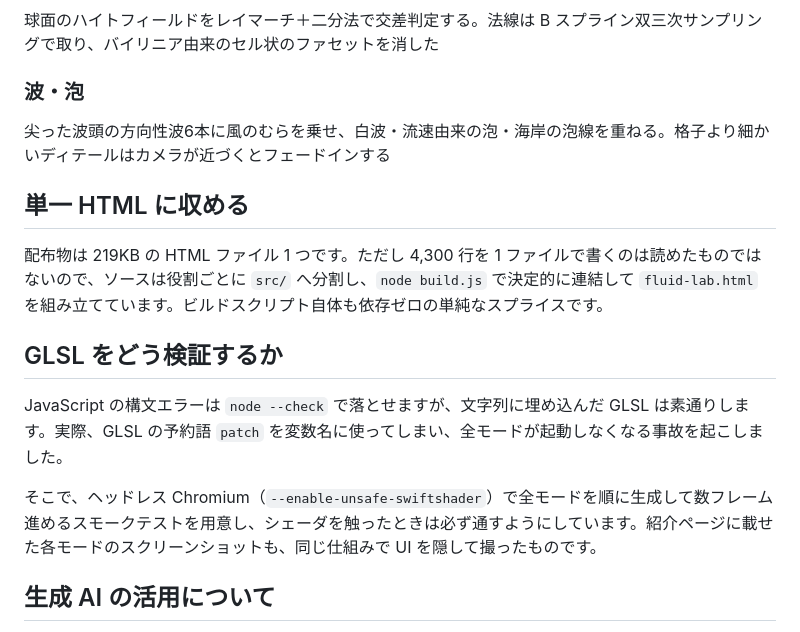
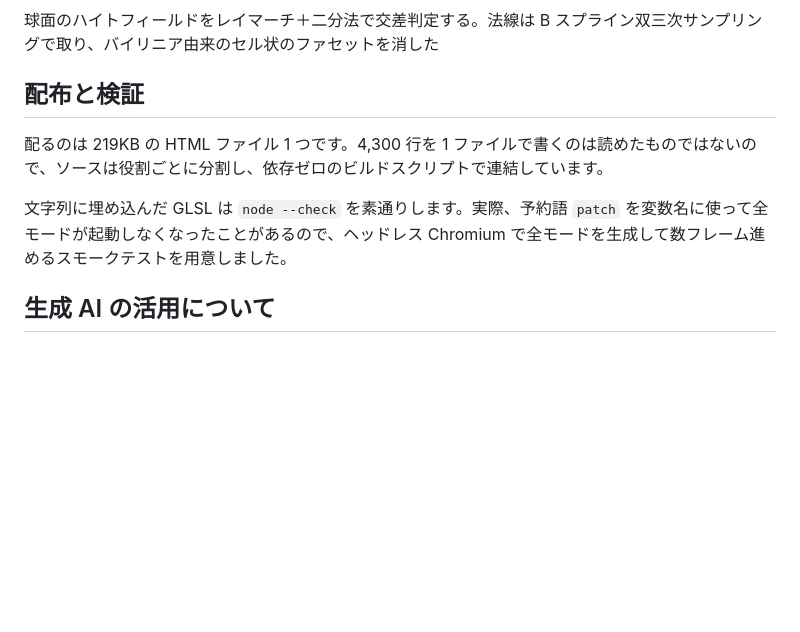
Before and after one commit to kosei-matsuzaki/fluid-lab, a Markdown page: README.md, the part around one of its changes. Rendered like a GitHub page; blank space fills up the shorter version.

```diff
--- a/README.md
+++ b/README.md
@@ -104,19 +94,11 @@ FLIP/PIC 法は、速度を粒子に持たせつつ、非圧縮条件（圧力
 
 球面のハイトフィールドをレイマーチ＋二分法で交差判定する。法線は B スプライン双三次サンプリングで取り、バイリニア由来のセル状のファセットを消した
 
-### 波・泡
+## 配布と検証
 
-尖った波頭の方向性波6本に風のむらを乗せ、白波・流速由来の泡・海岸の泡線を重ねる。格子より細かいディテールはカメラが近づくとフェードインする
+配るのは 219KB の HTML ファイル 1 つです。4,300 行を 1 ファイルで書くのは読めたものではないので、ソースは役割ごとに分割し、依存ゼロのビルドスクリプトで連結しています。
 
-## 単一 HTML に収める
-
-配布物は 219KB の HTML ファイル 1 つです。ただし 4,300 行を 1 ファイルで書くのは読めたものではないので、ソースは役割ごとに `src/` へ分割し、`node build.js` で決定的に連結して `fluid-lab.html` を組み立てています。ビルドスクリプト自体も依存ゼロの単純なスプライスです。
-
-## GLSL をどう検証するか
-
-JavaScript の構文エラーは `node --check` で落とせますが、文字列に埋め込んだ GLSL は素通りします。実際、GLSL の予約語 `patch` を変数名に使ってしまい、全モードが起動しなくなる事故を起こしました。
-
-そこで、ヘッドレス Chromium（`--enable-unsafe-swiftshader`）で全モードを順に生成して数フレーム進めるスモークテストを用意し、シェーダを触ったときは必ず通すようにしています。紹介ページに載せた各モードのスクリーンショットも、同じ仕組みで UI を隠して撮ったものです。
+文字列に埋め込んだ GLSL は `node --check` を素通りします。実際、予約語 `patch` を変数名に使って全モードが起動しなくなったことがあるので、ヘッドレス Chromium で全モードを生成して数フレーム進めるスモークテストを用意しました。
 
 ## 生成 AI の活用について
 
```
Also changed, not shown: other parts of README.md (+15 -25 lines).
